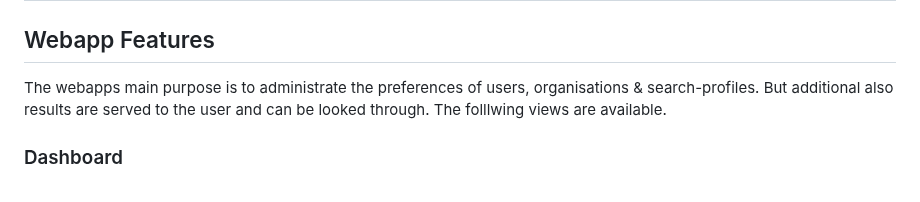
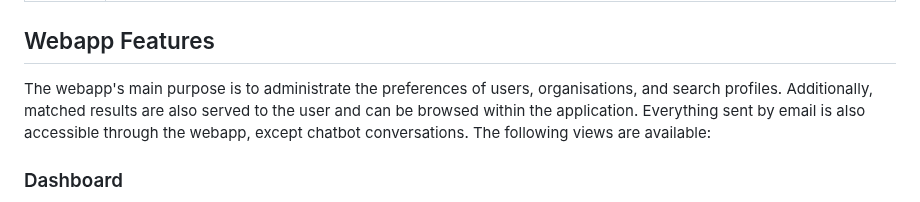
Before and after one commit to jst-seminar-rostlab-tum/eutop-mediamind, a Markdown page: docs/USER_GUIDE.md, the part around the change. GitHub-like rendering.

Commit message:
Update docs/USER_GUIDE.md
Co-authored-by: LeonardoZambranoL <76761426+LeonardoZambranoL@users.noreply.github.com>

```diff
--- a/docs/USER_GUIDE.md
+++ b/docs/USER_GUIDE.md
@@ -49,8 +49,10 @@ To use MediaMind, users must first create an account and be assigned to an organ
 
 ## Webapp Features
 
-The webapps main purpose is to administrate the preferences of users, organisations & search-profiles.
-But additional also results are served to the user and can be looked through. The folllwing views are available.
+The webapp's main purpose is to administrate the preferences of users, organisations, and search profiles.
+Additionally, matched results are also served to the user and can be browsed within the application.
+Everything sent by email is also accessible through the webapp, except chatbot conversations.
+The following views are available:
 
 ### Dashboard
 
```
